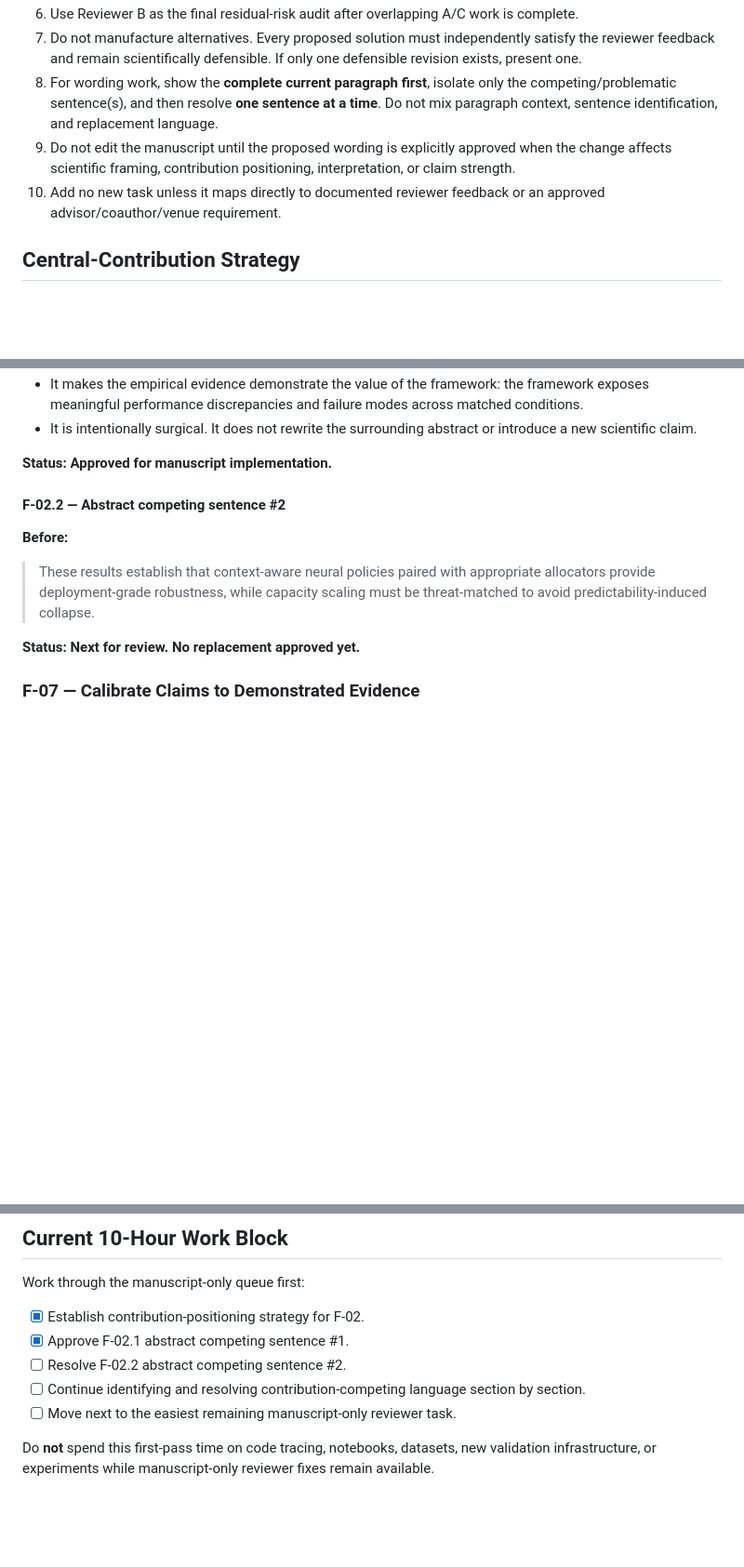
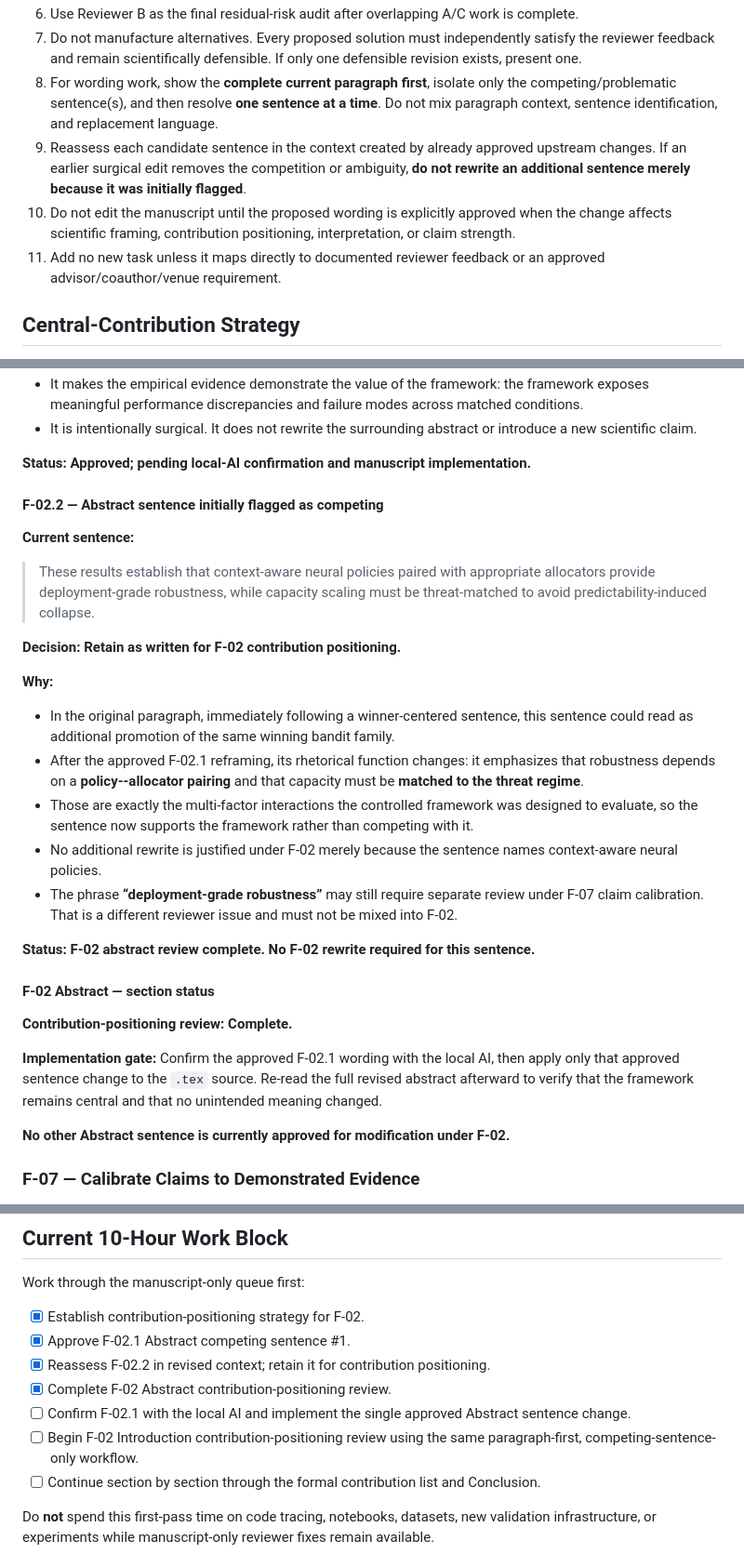
Before and after one commit to pzg8794/QuantumFaultTolerant, a Markdown page: updates/FEEDBACK_TASKS.md, 3 parts joined by grey strips. Shown at 93% size. Drawn GitHub-style; blank space fills up the shorter version.

Commit message:
Close F-02 abstract framing review and advance to introduction

```diff
--- a/updates/FEEDBACK_TASKS.md
+++ b/updates/FEEDBACK_TASKS.md
@@ -18,8 +18,9 @@ This is the detailed execution board behind the concise [advisor update](README.
 6. Use Reviewer B as the final residual-risk audit after overlapping A/C work is complete.
 7. Do not manufacture alternatives. Every proposed solution must independently satisfy the reviewer feedback and remain scientifically defensible. If only one defensible revision exists, present one.
 8. For wording work, show the **complete current paragraph first**, isolate only the competing/problematic sentence(s), and then resolve **one sentence at a time**. Do not mix paragraph context, sentence identification, and replacement language.
-9. Do not edit the manuscript until the proposed wording is explicitly approved when the change affects scientific framing, contribution positioning, interpretation, or claim strength.
-10. Add no new task unless it maps directly to documented reviewer feedback or an approved advisor/coauthor/venue requirement.
+9. Reassess each candidate sentence in the context created by already approved upstream changes. If an earlier surgical edit removes the competition or ambiguity, **do not rewrite an additional sentence merely because it was initially flagged**.
+10. Do not edit the manuscript until the proposed wording is explicitly approved when the change affects scientific framing, contribution positioning, interpretation, or claim strength.
+11. Add no new task unless it maps directly to documented reviewer feedback or an approved advisor/coauthor/venue requirement.
 
 ## Central-Contribution Strategy
 
@@ -94,15 +97,33 @@ The queue is complexity-based. **Anything requiring code, notebooks, datasets, o
 - It makes the empirical evidence demonstrate the value of the framework: the framework exposes meaningful performance discrepancies and failure modes across matched conditions.
 - It is intentionally surgical. It does not rewrite the surrounding abstract or introduce a new scientific claim.
 
-**Status:** **Approved for manuscript implementation.**
+**Status:** **Approved; pending local-AI confirmation and manuscript implementation.**
 
-#### F-02.2 — Abstract competing sentence #2
+#### F-02.2 — Abstract sentence initially flagged as competing
 
-**Before:**
+**Current sentence:**
 
 > These results establish that context-aware neural policies paired with appropriate allocators provide deployment-grade robustness, while capacity scaling must be threat-matched to avoid predictability-induced collapse.
 
-**Status:** **Next for review. No replacement approved yet.**
+**Decision:** **Retain as written for F-02 contribution positioning.**
+
+**Why:**
+
+- In the original paragraph, immediately following a winner-centered sentence, this sentence could read as additional promotion of the same winning bandit family.
+- After the approved F-02.1 reframing, its rhetorical function changes: it emphasizes that robustness depends on a **policy--allocator pairing** and that capacity must be **matched to the threat regime**.
+- Those are exactly the multi-factor interactions the controlled framework was designed to evaluate, so the sentence now supports the framework rather than competing with it.
+- No additional rewrite is justified under F-02 merely because the sentence names context-aware neural policies.
+- The phrase **“deployment-grade robustness”** may still require separate review under F-07 claim calibration. That is a different reviewer issue and must not be mixed into F-02.
+
+**Status:** **F-02 abstract review complete. No F-02 rewrite required for this sentence.**
+
+#### F-02 Abstract — section status
+
+**Contribution-positioning review:** **Complete.**
+
+**Implementation gate:** Confirm the approved F-02.1 wording with the local AI, then apply only that approved sentence change to the `.tex` source. Re-read the full revised abstract afterward to verify that the framework remains central and that no unintended meaning changed.
+
+**No other Abstract sentence is currently approved for modification under F-02.**
 
 ### F-07 — Calibrate Claims to Demonstrated Evidence
 
@@ -187,10 +208,12 @@ The queue is complexity-based. **Anything requiring code, notebooks, datasets, o
 Work through the manuscript-only queue first:
 
 - [x] Establish contribution-positioning strategy for F-02.
-- [x] Approve F-02.1 abstract competing sentence #1.
-- [ ] Resolve F-02.2 abstract competing sentence #2.
-- [ ] Continue identifying and resolving contribution-competing language section by section.
-- [ ] Move next to the easiest remaining manuscript-only reviewer task.
+- [x] Approve F-02.1 Abstract competing sentence #1.
+- [x] Reassess F-02.2 in revised context; retain it for contribution positioning.
+- [x] Complete F-02 Abstract contribution-positioning review.
+- [ ] Confirm F-02.1 with the local AI and implement the single approved Abstract sentence change.
+- [ ] Begin F-02 Introduction contribution-positioning review using the same paragraph-first, competing-sentence-only workflow.
+- [ ] Continue section by section through the formal contribution list and Conclusion.
 
 Do **not** spend this first-pass time on code tracing, notebooks, datasets, new validation infrastructure, or experiments while manuscript-only reviewer fixes remain available.
 
```
Also changed, not shown: other parts of updates/FEEDBACK_TASKS.md (+5 -3 lines).
